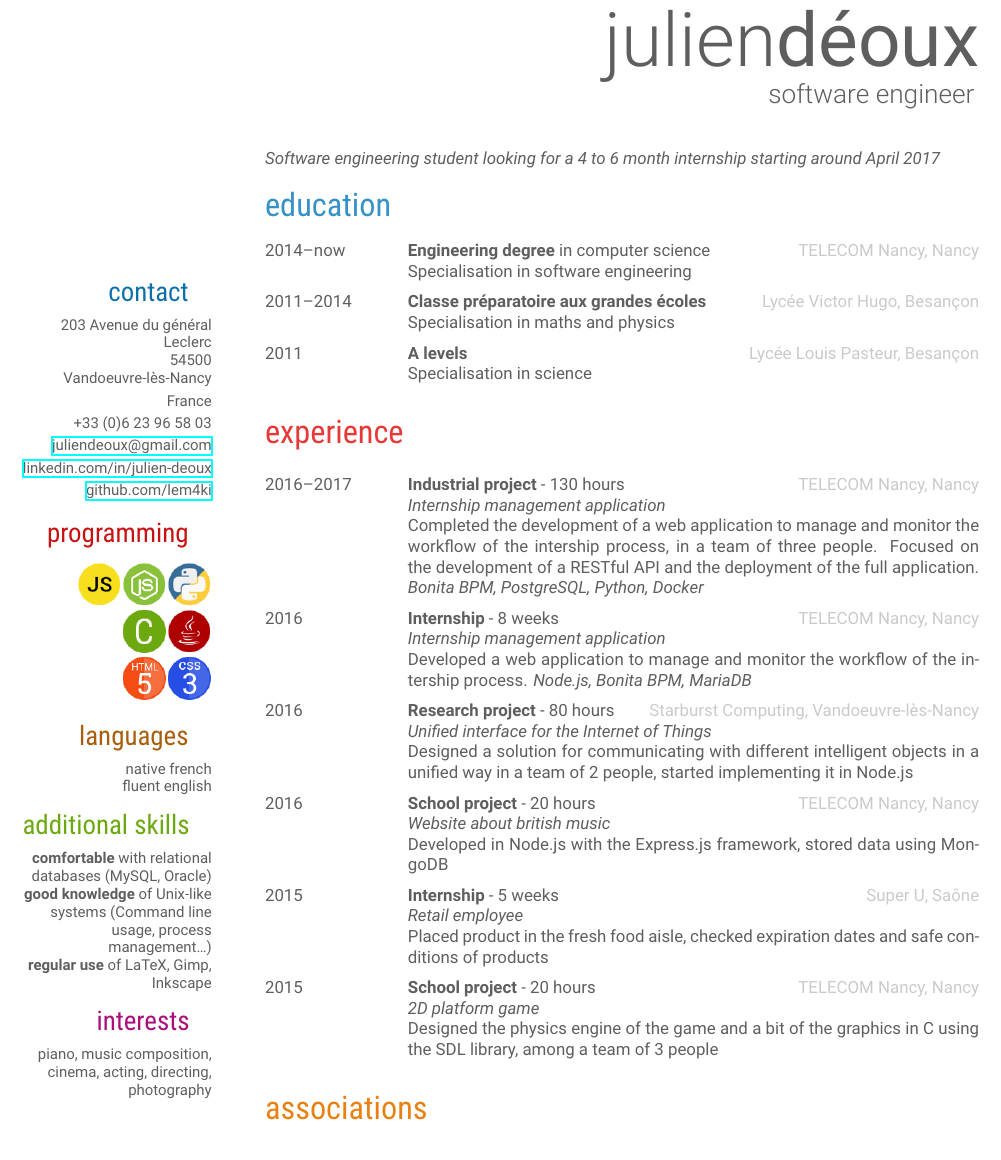
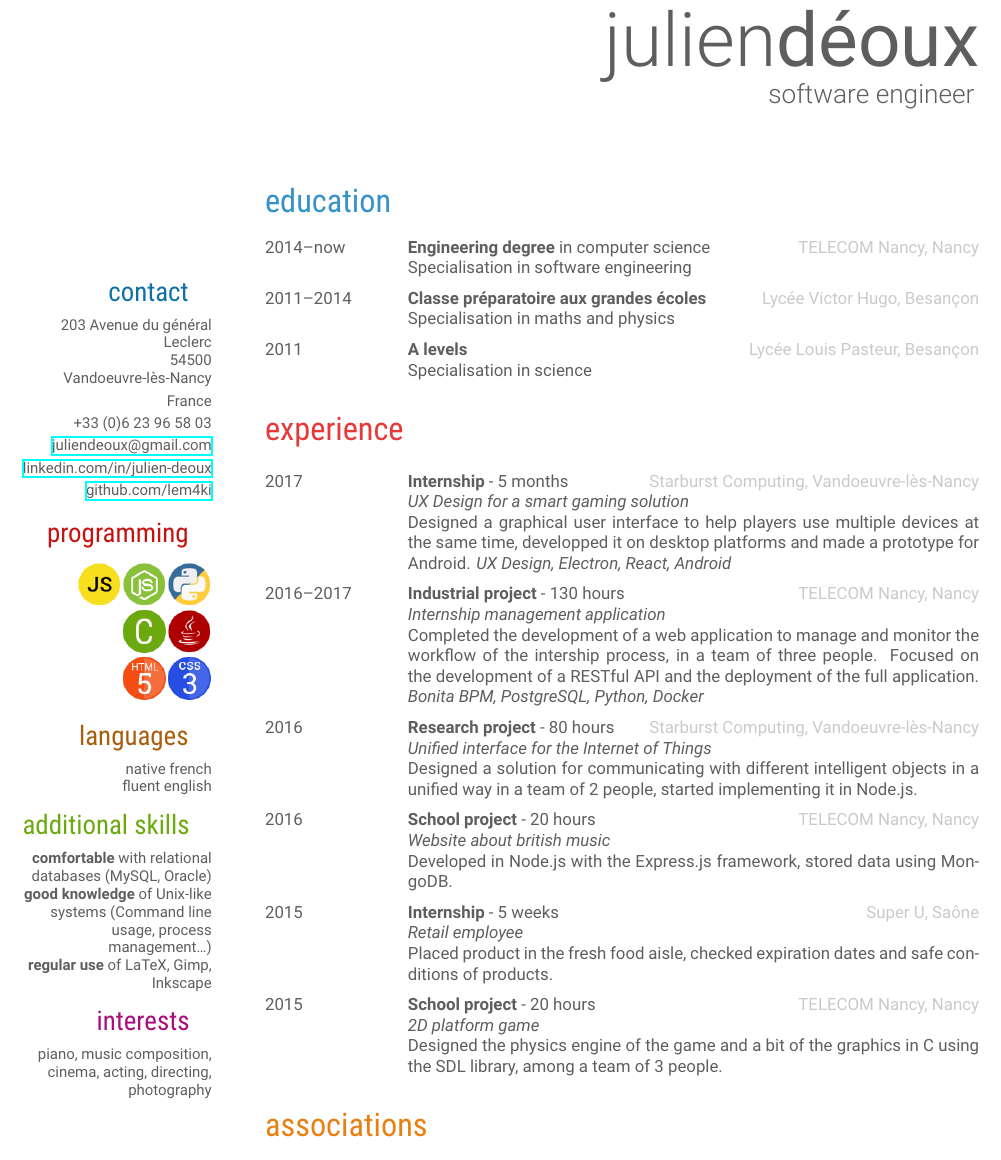
Before and after one commit to julien-deoux/latex-cv, a LaTeX CV (cv.tex): part of the page, cut so that both start at the same text. Compiled offline with XeLaTeX.

Commit message:
Updated experience as of september 2017

```diff
--- a/cv.tex
+++ b/cv.tex
@@ -42,8 +42,7 @@
 		\footnotesize piano, music composition, cinema, acting, directing, photography
 	\end{aside}
 
-		\emph{\small Software engineering student looking for a 4 to 6 month internship
-		starting around April 2017}
+		\emph{\small}
 
 		%-----------------------
 		%   EDUCATION SECTION
@@ -88,6 +87,14 @@
 
 			%------------------------------------------------
 
+			\entry{2017}
+			{Internship {\normalfont{}- 5 months}}
+			{Starburst Computing, Vandoeuvre-lès-Nancy}
+			{\emph{UX Design for a smart gaming solution} \\
+			Designed a graphical user interface to help players use multiple devices at the same time, developped it on desktop platforms and made a prototype for Android. \emph{UX Design, Electron, React, Android}}
+
+			%------------------------------------------------
+
 			\entry{2016--2017}
 			{Industrial project {\normalfont{}- 130 hours}}
 			{TELECOM Nancy, Nancy}
@@ -100,21 +107,12 @@
 			%------------------------------------------------
 
 			\entry{2016}
-			{Internship {\normalfont{}- 8 weeks}}
-			{TELECOM Nancy, Nancy}
-			{\emph{Internship management application} \\
-			Developed a web application to manage and monitor the workflow of
-			the intership process. \emph{Node.js, Bonita BPM, MariaDB}}
-
-			%------------------------------------------------
-
-			\entry{2016}
 			{Research project {\normalfont{}- 80 hours}}
 			{Starburst Computing, Vandoeuvre-lès-Nancy}
 			{\emph{Unified interface for the Internet of Things} \\
 			Designed a solution for communicating with different intelligent
 			objects in a unified way in a team of 2 people, started implementing
-			it in Node.js}
+			it in Node.js.}
 
 			%------------------------------------------------
 
@@ -123,7 +121,7 @@
 			{TELECOM Nancy, Nancy}
 			{\emph{Website about british music} \\
 			Developed in Node.js with the Express.js framework, stored data
-			using MongoDB}
+			using MongoDB.}
 
 			%------------------------------------------------
 
@@ -132,7 +130,7 @@
 			{Super U, Saône}
 			{\emph{Retail employee} \\
 			Placed product in the fresh food aisle, checked expiration dates and
-			safe conditions of products}
+			safe conditions of products.}
 
 			%------------------------------------------------
 
```
Also changed, not shown: cv.pdf, cv.tex (2 more changed lines).
